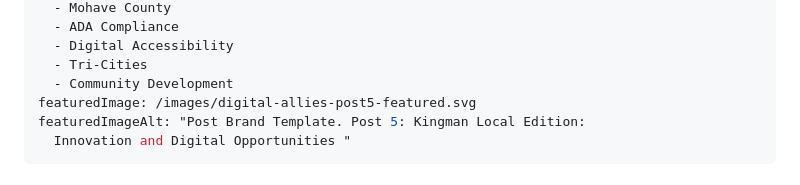
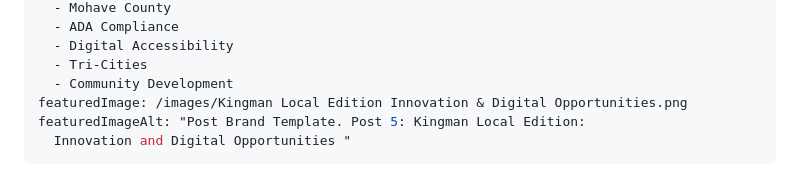
Before and after one commit to cassellac/DigitalAllies_, a Markdown page: content/local-innovation-digital-opportunities.md, the part around the change. Rendered like a GitHub page.

Commit message:
Update content/local-innovation-digital-opportunities.md (via Pages CMS)

```diff
--- a/content/local-innovation-digital-opportunities.md
+++ b/content/local-innovation-digital-opportunities.md
@@ -18,7 +18,7 @@ tags:
   - Digital Accessibility
   - Tri-Cities
   - Community Development
-featuredImage: /images/digital-allies-post5-featured.svg
+featuredImage: /images/Kingman Local Edition Innovation & Digital Opportunities.png
 featuredImageAlt: "Post Brand Template. Post 5: Kingman Local Edition:
   Innovation and Digital Opportunities "
 ---
```
